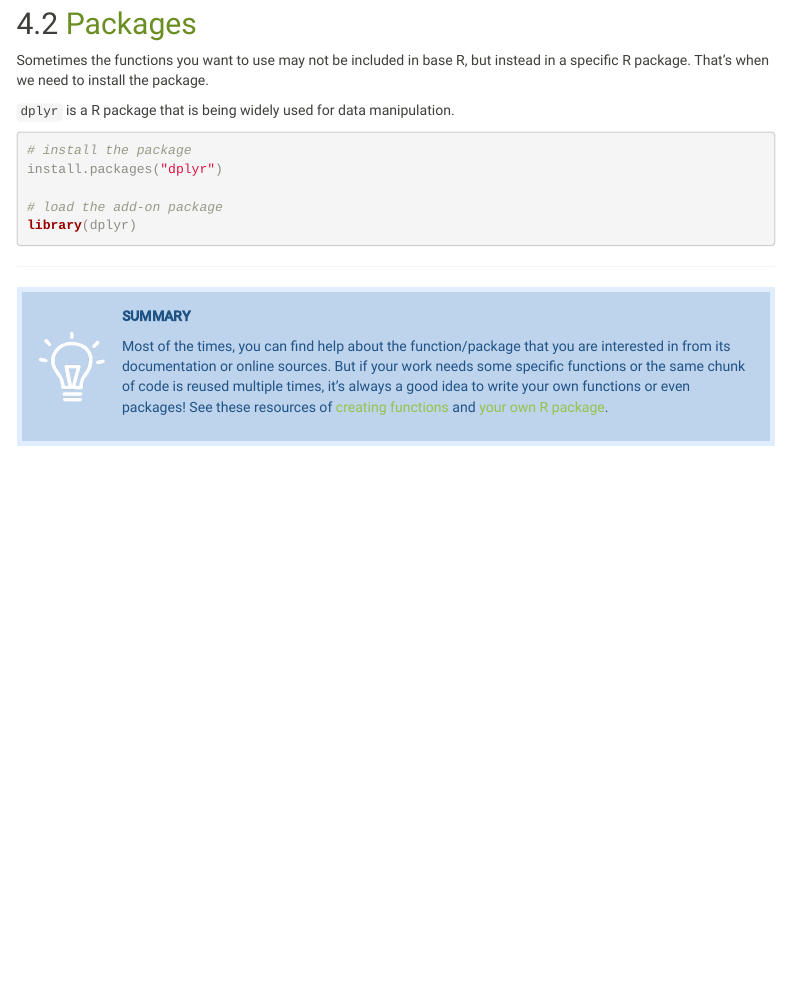
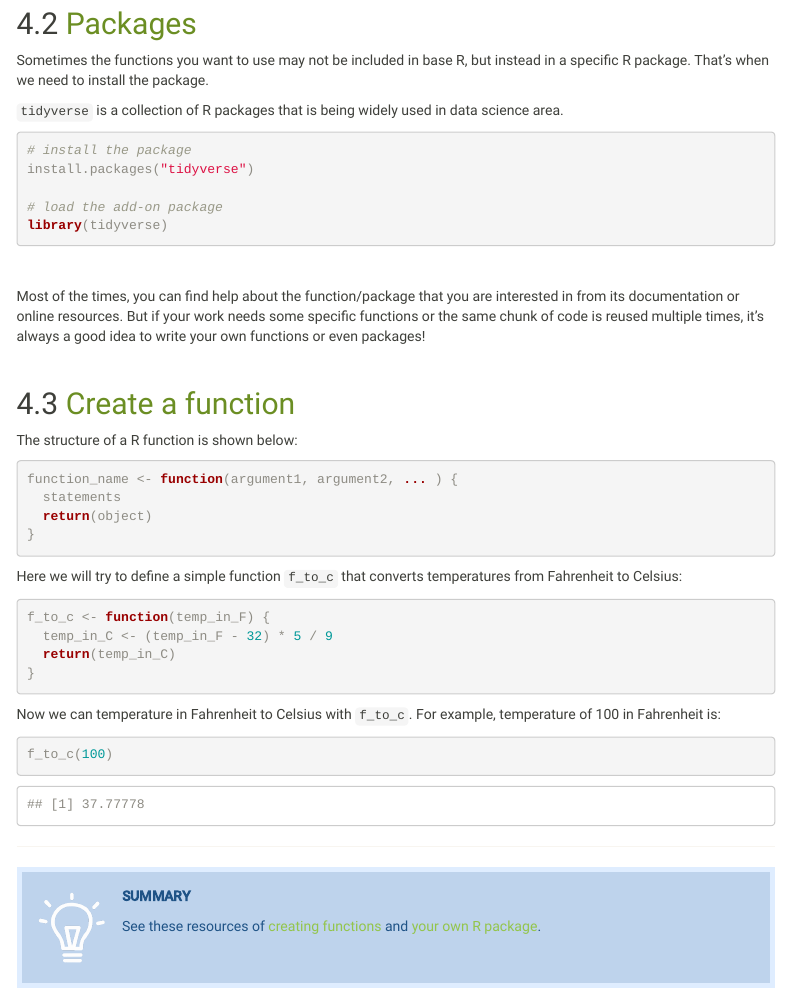
Before and after one commit to jialiu232/R_basic_tutorial_2021Mar, an R Markdown document (tutorial_R_basic.Rmd): the page in a window 1100 px wide, from 14790 px down. Rendered offline with R 4.5, knitr and Pandoc, with nearby package versions; menus at the side of the page are left out.

Commit message:
fixed some texts

````diff
--- a/tutorial_R_basic.Rmd
+++ b/tutorial_R_basic.Rmd
@@ -704,15 +704,53 @@ sort(h, decreasing = TRUE)
 
 Sometimes the functions you want to use may not be included in base R, but instead in a specific R package. That's when we need to install the package.
 
-`dplyr` is a R package that is being widely used for data manipulation.
+`tidyverse` is a collection of R packages that is being widely used in data science area.
 
 ```{r, eval=FALSE}
 # install the package
-install.packages("dplyr")
+install.packages("tidyverse")
 
 # load the add-on package
-library(dplyr)
+library(tidyverse)
 ```
+
+
+<br>
+
+Most of the times, you can find help about the function/package that you are interested in from its documentation or online resources. But if your work needs some specific functions or the same chunk of code is reused multiple times, it's always a good idea to write your own functions or even packages!
+
+<br>
+
+
+## <font color="olivedrab">Create a function</font>
+
+The structure of a R function is shown below:
+
+```{r, error=TRUE}
+function_name <- function(argument1, argument2, ... ) {
+  statements
+  return(object)
+}
+```
+
+
+Here we will try to define a simple function `f_to_c` that converts temperatures from Fahrenheit to Celsius:
+
+```{r}
+f_to_c <- function(temp_in_F) {
+  temp_in_C <- (temp_in_F - 32) * 5 / 9
+  return(temp_in_C)
+}
+```
+
+
+Now we can temperature in Fahrenheit to Celsius with `f_to_c`. For example, temperature of 100 in Fahrenheit is:
+
+```{r}
+f_to_c(100)
+```
+
+
 
 ----
 
@@ -720,7 +758,8 @@ library(dplyr)
 
 **SUMMARY**
 
-Most of the times, you can find help about the function/package that you are interested in from its documentation or online sources. But if your work needs some specific functions or the same chunk of code is reused multiple times, it's always a good idea to write your own functions or even packages! See these resources of [creating functions](https://swcarpentry.github.io/r-novice-inflammation/02-func-R/) and
+
+See these resources of [creating functions](https://swcarpentry.github.io/r-novice-inflammation/02-func-R/) and
 [your own R package](http://web.mit.edu/insong/www/pdf/rpackage_instructions.pdf).
 
 </div>
````
Also changed, not shown: index.Rmd (+1 -1 lines), more_resources.Rmd (+7 -5 lines), .RData, 1 other file.
